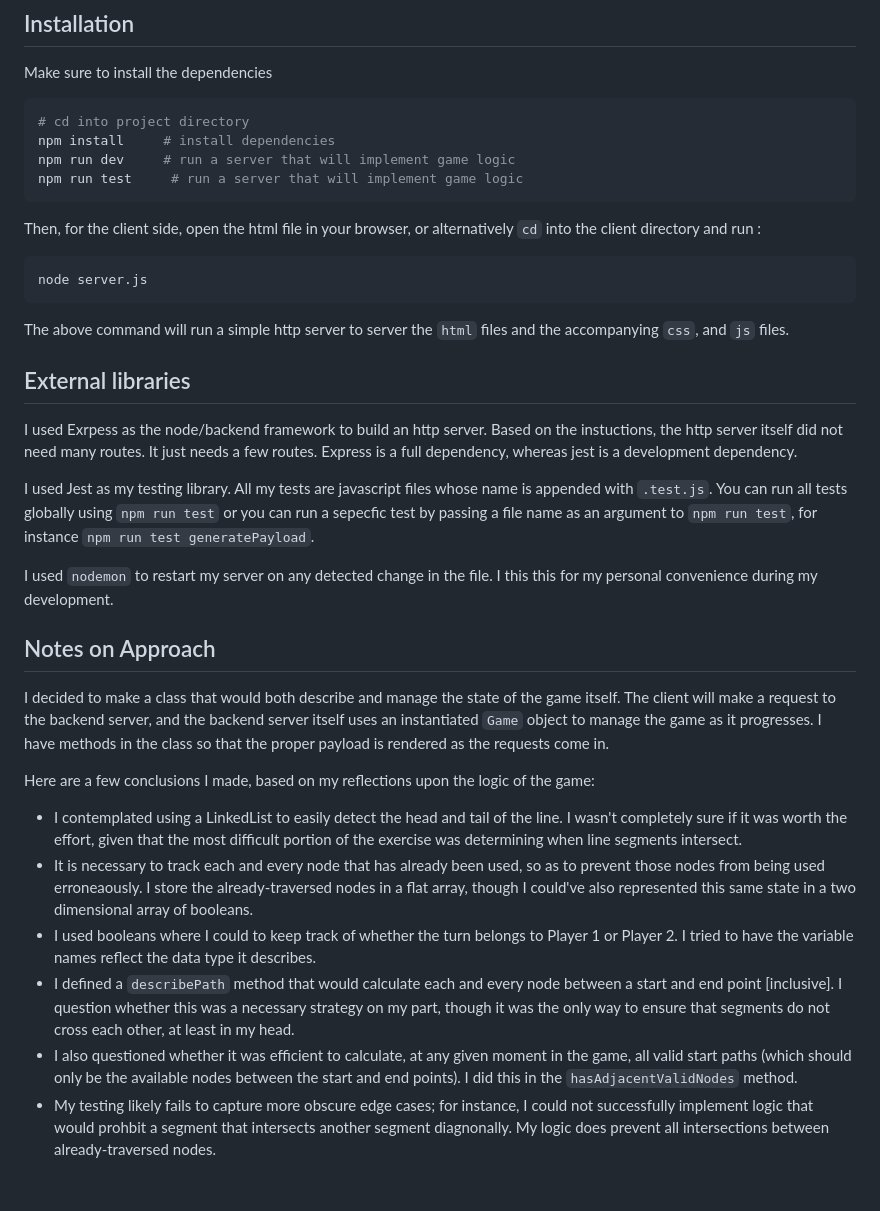
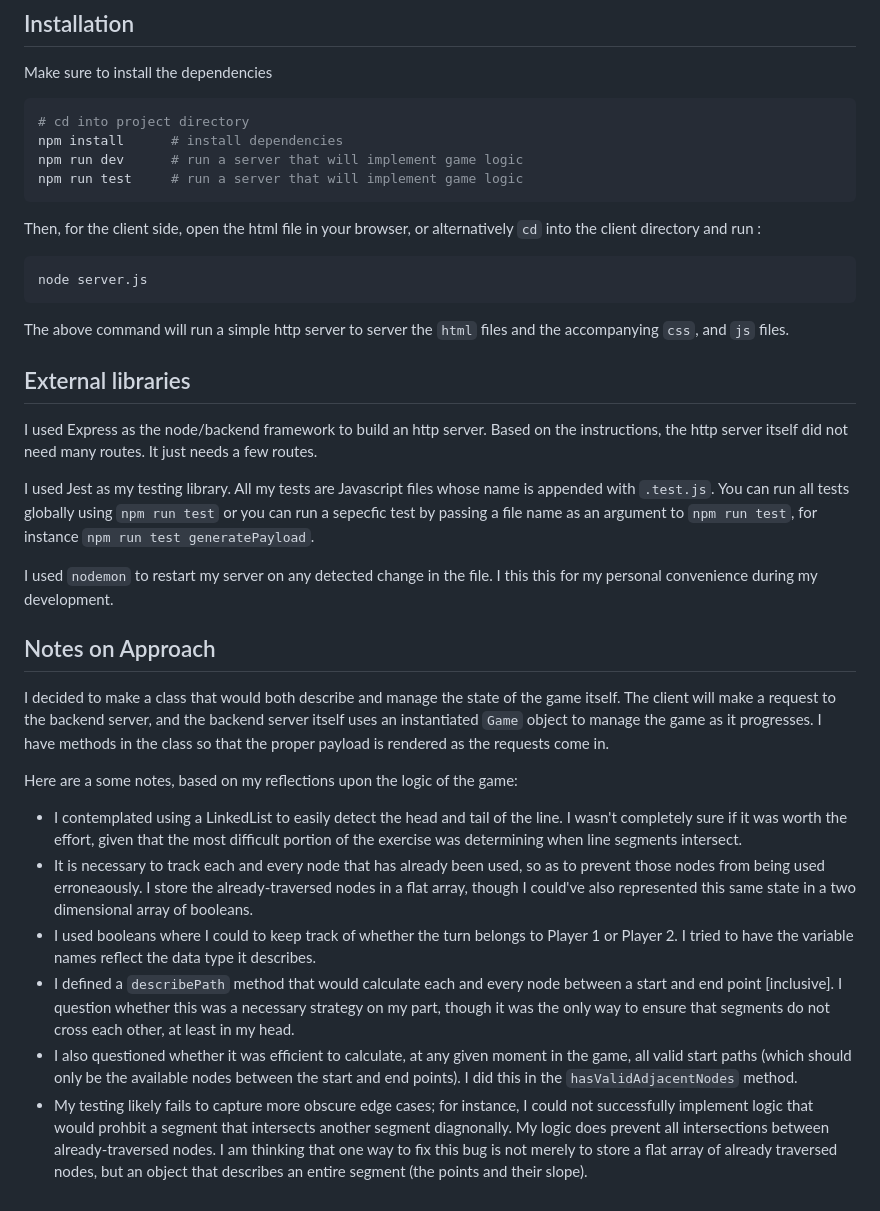
Before and after one commit to chris-av/kmbs-assessment, a Markdown page: README.md, the part around the change. Rendered like a GitHub page.

Commit message:
update content

````diff
--- a/README.md
+++ b/README.md
@@ -7,8 +7,8 @@ Make sure to install the dependencies
 
 ```bash
 # cd into project directory
-npm install     # install dependencies
-npm run dev     # run a server that will implement game logic
+npm install      # install dependencies
+npm run dev      # run a server that will implement game logic
 npm run test     # run a server that will implement game logic
 ```
 
@@ -23,9 +23,9 @@ The above command will run a simple http server to server the `html` files and t
 
 ## External libraries
 
-I used Exrpess as the node/backend framework to build an http server. Based on the instuctions, the http server itself did not need many routes. It just needs a few routes. Express is a full dependency, whereas jest is a development dependency.
+I used Express as the node/backend framework to build an http server. Based on the instructions, the http server itself did not need many routes. It just needs a few routes.
 
-I used Jest as my testing library. All my tests are javascript files whose name is appended with `.test.js`. You can run all tests globally using `npm run test` or you can run a sepecfic test by passing a file name as an argument to `npm run test`, for instance `npm run test generatePayload`.
+I used Jest as my testing library. All my tests are Javascript files whose name is appended with `.test.js`. You can run all tests globally using `npm run test` or you can run a sepecfic test by passing a file name as an argument to `npm run test`, for instance `npm run test generatePayload`.
 
 I used `nodemon` to restart my server on any detected change in the file. I this this for my personal convenience during my development.
 
@@ -33,11 +33,11 @@ I used `nodemon` to restart my server on any detected change in the file. I this
 
 I decided to make a class that would both describe and manage the state of the game itself. The client will make a request to the backend server, and the backend server itself uses an instantiated `Game` object to manage the game as it progresses. I have methods in the class so that the proper payload is rendered as the requests come in.
 
-Here are a few conclusions I made, based on my reflections upon the logic of the game:
+Here are a some notes, based on my reflections upon the logic of the game:
 
 * I contemplated using a LinkedList to easily detect the head and tail of the line. I wasn't completely sure if it was worth the effort, given that the most difficult portion of the exercise was determining when line segments intersect.
 * It is necessary to track each and every node that has already been used, so as to prevent those nodes from being used erroneaously. I store the already-traversed nodes in a flat array, though I could've also represented this same state in a two dimensional array of booleans.
 * I used booleans where I could to keep track of whether the turn belongs to Player 1 or Player 2. I tried to have the variable names reflect the data type it describes.
 * I defined a `describePath` method that would calculate each and every node between a start and end point [inclusive]. I question whether this was a necessary strategy on my part, though it was the only way to ensure that segments do not cross each other, at least in my head.
-* I also questioned whether it was efficient to calculate, at any given moment in the game, all valid start paths (which should only be the available nodes between the start and end points). I did this in the `hasAdjacentValidNodes` method.
-* My testing likely fails to capture more obscure edge cases; for instance, I could not successfully implement logic that would prohbit a segment that intersects another segment diagnonally. My logic does prevent all intersections between already-traversed nodes.
+* I also questioned whether it was efficient to calculate, at any given moment in the game, all valid start paths (which should only be the available nodes between the start and end points). I did this in the `hasValidAdjacentNodes` method.
+* My testing likely fails to capture more obscure edge cases; for instance, I could not successfully implement logic that would prohbit a segment that intersects another segment diagnonally. My logic does prevent all intersections between already-traversed nodes. I am thinking that one way to fix this bug is not merely to store a flat array of already traversed nodes, but an object that describes an entire segment (the points and their slope).
````
